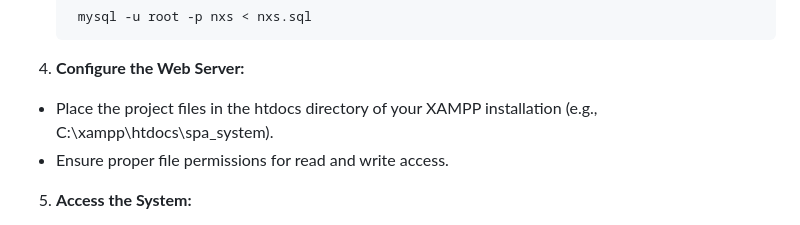
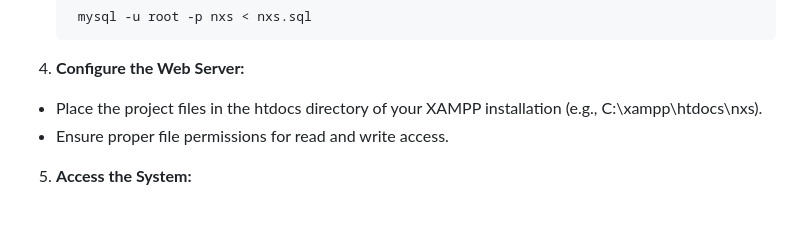
Before and after one commit to kyliecuadra/nxs, a Markdown page: README.md, the part around the change. Rendered like a GitHub page.

````diff
--- a/README.md
+++ b/README.md
@@ -55,7 +55,7 @@ The **NXS Spa Web-Based Pointing/Management System** is a web-based management t
     ```
 4. **Configure the Web Server:**
 
-  - Place the project files in the htdocs directory of your XAMPP installation (e.g., C:\xampp\htdocs\spa_system).
+  - Place the project files in the htdocs directory of your XAMPP installation (e.g., C:\xampp\htdocs\nxs).
   - Ensure proper file permissions for read and write access.
 5. **Access the System:**
 
````
